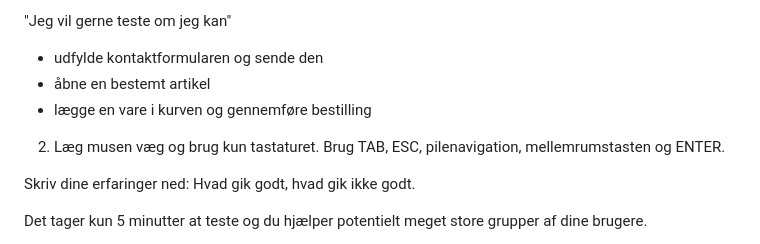
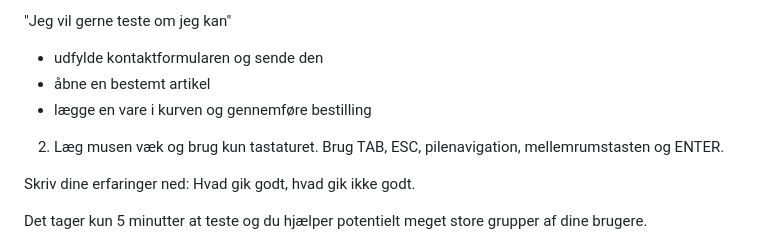
Before and after one commit to topshelfweb/topshelfdk, a Markdown page: content/blog/kan-man-bruge-jeres-hjemmeside-uden-mus.md, the part around the change. Rendered like a GitHub page.

Commit message:
fix: correct typo in navigation testing instructions

```diff
--- a/content/blog/kan-man-bruge-jeres-hjemmeside-uden-mus.md
+++ b/content/blog/kan-man-bruge-jeres-hjemmeside-uden-mus.md
@@ -50,7 +50,7 @@ Det er heldigvis meget let at teste om din navigation virker som den skal.
 - åbne en bestemt artikel
 - lægge en vare i kurven og gennemføre bestilling
 
-2) Læg musen væg og brug kun tastaturet.
+2) Læg musen væk og brug kun tastaturet.
 Brug TAB, ESC, pilenavigation, mellemrumstasten og ENTER.
 
 Skriv dine erfaringer ned: Hvad gik godt, hvad gik ikke godt.
```
